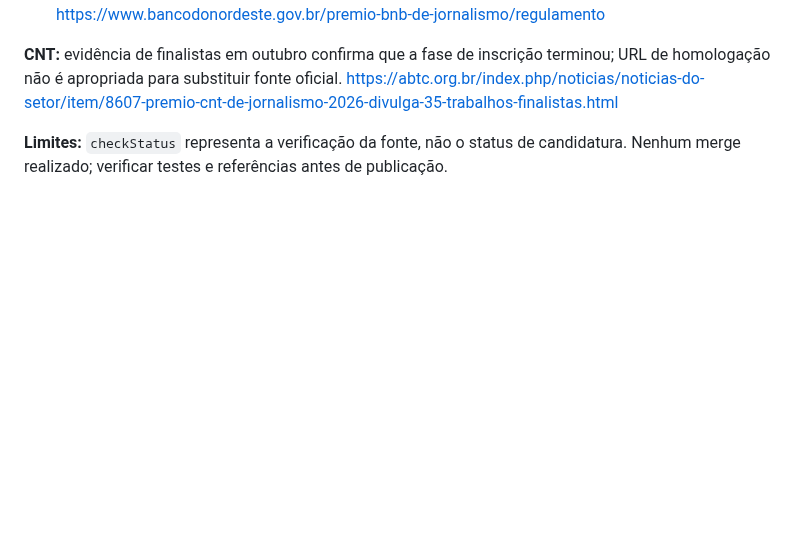
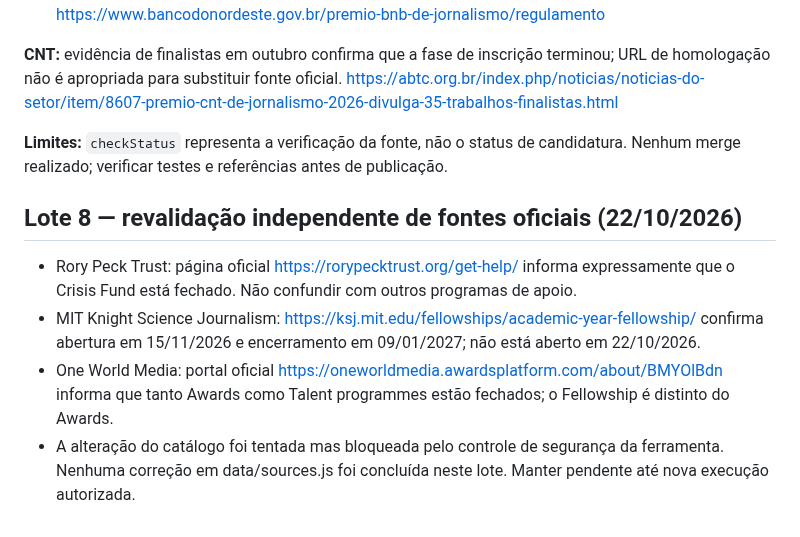
Before and after one commit to r4chelxx/radar-plot-publico, a Markdown page: audits/editorial-sources-2026-10-22.md, the part around the change. Rendered like a GitHub page; blank space fills up the shorter version.

Commit message:
Document independently verified status of three international sources

```diff
--- a/audits/editorial-sources-2026-10-22.md
+++ b/audits/editorial-sources-2026-10-22.md
@@ -98,3 +98,11 @@ Alterados em `data/sources.js`:
 **CNT:** evidência de finalistas em outubro confirma que a fase de inscrição terminou; URL de homologação não é apropriada para substituir fonte oficial. https://abtc.org.br/index.php/noticias/noticias-do-setor/item/8607-premio-cnt-de-jornalismo-2026-divulga-35-trabalhos-finalistas.html
 
 **Limites:** `checkStatus` representa a verificação da fonte, não o status de candidatura. Nenhum merge realizado; verificar testes e referências antes de publicação.
+
+
+## Lote 8 — revalidação independente de fontes oficiais (22/10/2026)
+
+- Rory Peck Trust: página oficial https://rorypecktrust.org/get-help/ informa expressamente que o Crisis Fund está fechado. Não confundir com outros programas de apoio.
+- MIT Knight Science Journalism: https://ksj.mit.edu/fellowships/academic-year-fellowship/ confirma abertura em 15/11/2026 e encerramento em 09/01/2027; não está aberto em 22/10/2026.
+- One World Media: portal oficial https://oneworldmedia.awardsplatform.com/about/BMYOlBdn informa que tanto Awards como Talent programmes estão fechados; o Fellowship é distinto do Awards.
+- A alteração do catálogo foi tentada mas bloqueada pelo controle de segurança da ferramenta. Nenhuma correção em data/sources.js foi concluída neste lote. Manter pendente até nova execução autorizada.
```
